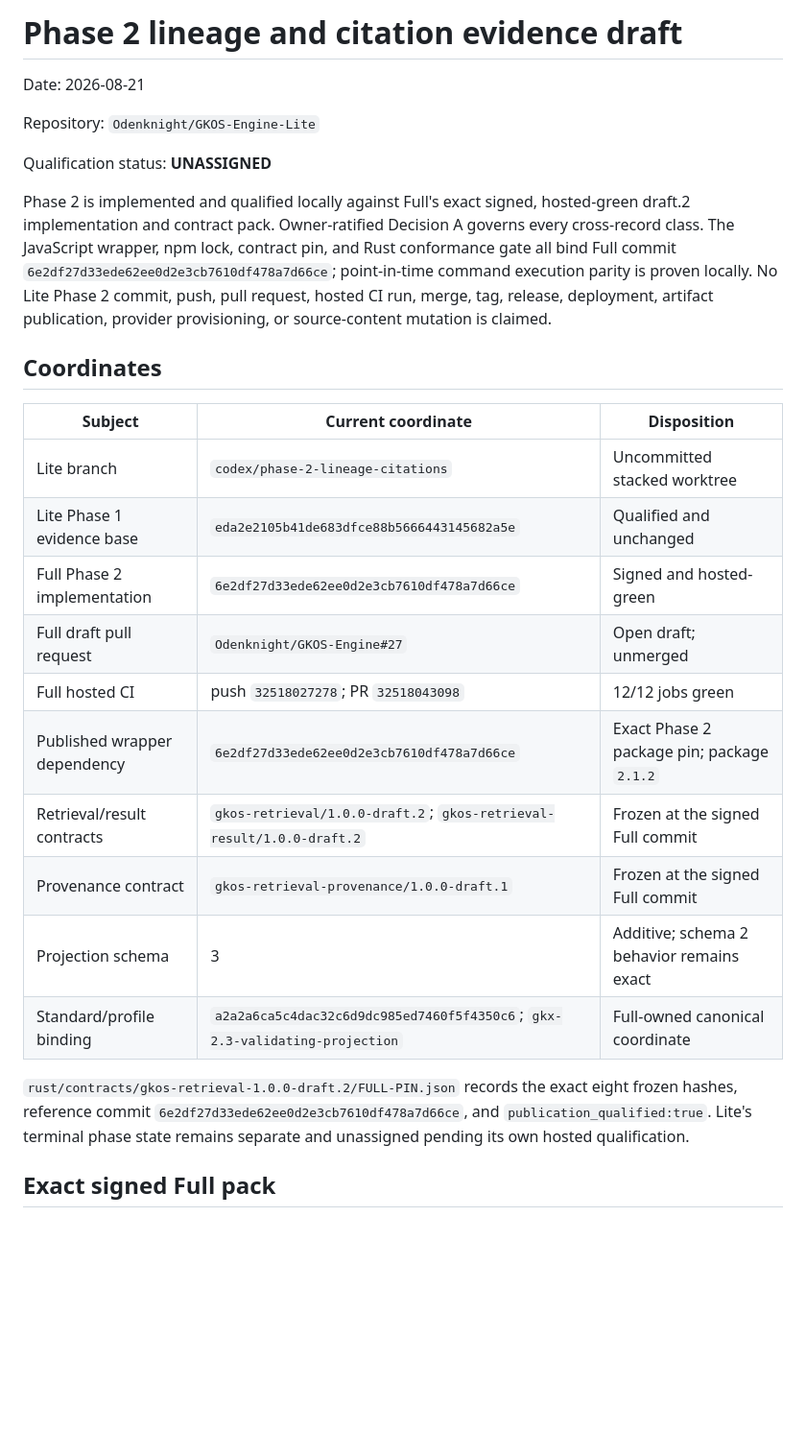
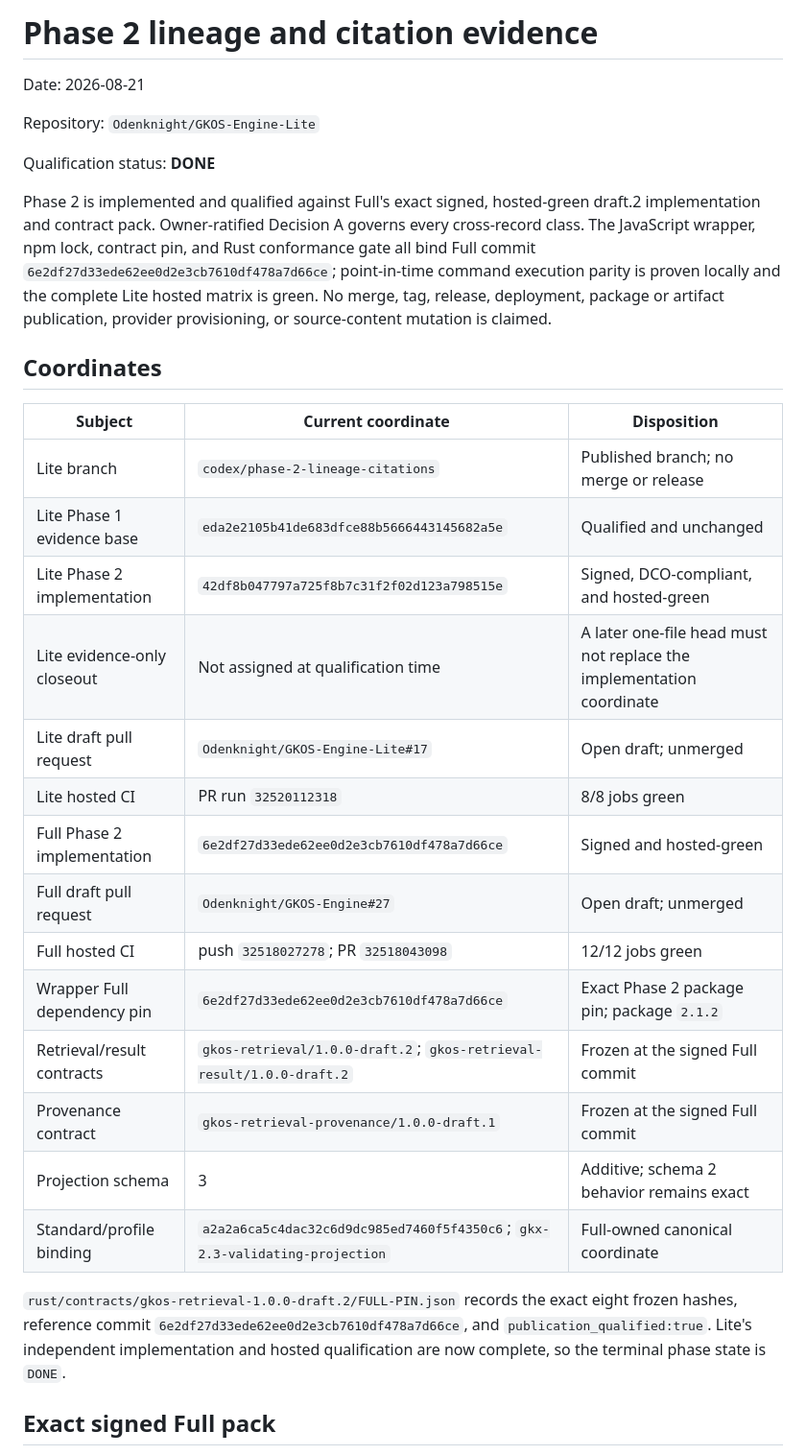
Before and after one commit to Odenknight/GKOS-Engine-Lite, a Markdown page: docs/evidence/phase-2-lineage-citations.md, the part around one of its changes. Shown at 96% size. Drawn GitHub-style; blank space fills up the shorter version.

```diff
--- a/docs/evidence/phase-2-lineage-citations.md
+++ b/docs/evidence/phase-2-lineage-citations.md
@@ -1,30 +1,34 @@
-# Phase 2 lineage and citation evidence draft
+# Phase 2 lineage and citation evidence
 
 Date: 2026-08-21
 
 Repository: `Odenknight/GKOS-Engine-Lite`
 
-Qualification status: **UNASSIGNED**
+Qualification status: **DONE**
 
-Phase 2 is implemented and qualified locally against Full's exact signed,
+Phase 2 is implemented and qualified against Full's exact signed,
 hosted-green draft.2 implementation and contract pack. Owner-ratified Decision
 A governs every cross-record class. The JavaScript wrapper, npm lock, contract
 pin, and Rust conformance gate all bind Full commit
 `6e2df27d33ede62ee0d2e3cb7610df478a7d66ce`; point-in-time command execution
-parity is proven locally. No Lite Phase 2 commit, push, pull request, hosted CI
-run, merge, tag, release, deployment, artifact publication, provider
+parity is proven locally and the complete Lite hosted matrix is green. No
+merge, tag, release, deployment, package or artifact publication, provider
 provisioning, or source-content mutation is claimed.
 
 ## Coordinates
 
 | Subject | Current coordinate | Disposition |
 |---|---|---|
-| Lite branch | `codex/phase-2-lineage-citations` | Uncommitted stacked worktree |
+| Lite branch | `codex/phase-2-lineage-citations` | Published branch; no merge or release |
 | Lite Phase 1 evidence base | `eda2e2105b41de683dfce88b5666443145682a5e` | Qualified and unchanged |
+| Lite Phase 2 implementation | `42df8b047797a725f8b7c31f2f02d123a798515e` | Signed, DCO-compliant, and hosted-green |
+| Lite evidence-only closeout | Not assigned at qualification time | A later one-file head must not replace the implementation coordinate |
+| Lite draft pull request | `Odenknight/GKOS-Engine-Lite#17` | Open draft; unmerged |
+| Lite hosted CI | PR run `32520112318` | 8/8 jobs green |
 | Full Phase 2 implementation | `6e2df27d33ede62ee0d2e3cb7610df478a7d66ce` | Signed and hosted-green |
 | Full draft pull request | `Odenknight/GKOS-Engine#27` | Open draft; unmerged |
 | Full hosted CI | push `32518027278`; PR `32518043098` | 12/12 jobs green |
-| Published wrapper dependency | `6e2df27d33ede62ee0d2e3cb7610df478a7d66ce` | Exact Phase 2 package pin; package `2.1.2` |
+| Wrapper Full dependency pin | `6e2df27d33ede62ee0d2e3cb7610df478a7d66ce` | Exact Phase 2 package pin; package `2.1.2` |
 | Retrieval/result contracts | `gkos-retrieval/1.0.0-draft.2`; `gkos-retrieval-result/1.0.0-draft.2` | Frozen at the signed Full commit |
 | Provenance contract | `gkos-retrieval-provenance/1.0.0-draft.1` | Frozen at the signed Full commit |
 | Projection schema | 3 | Additive; schema 2 behavior remains exact |
@@ -33,8 +37,8 @@ provisioning, or source-content mutation is claimed.
 `rust/contracts/gkos-retrieval-1.0.0-draft.2/FULL-PIN.json` records the exact
 eight frozen hashes, reference commit
 `6e2df27d33ede62ee0d2e3cb7610df478a7d66ce`, and
-`publication_qualified:true`. Lite's terminal phase state remains separate and
-unassigned pending its own hosted qualification.
+`publication_qualified:true`. Lite's independent implementation and hosted
+qualification are now complete, so the terminal phase state is `DONE`.
 
 ## Exact signed Full pack
 
```
Also changed, not shown: other parts of docs/evidence/phase-2-lineage-citations.md (+39 -9 lines).
